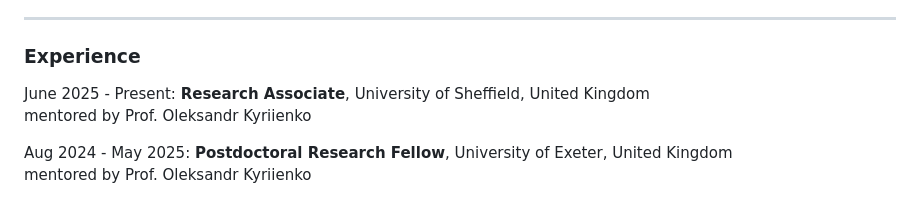
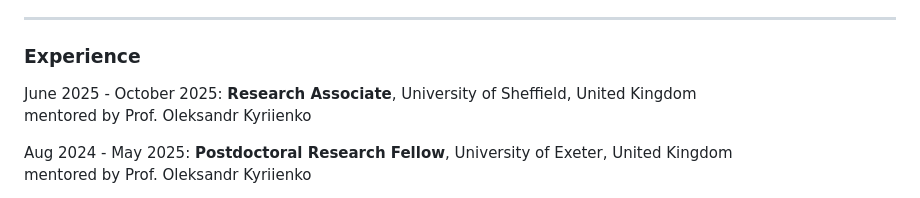
Before and after one commit to ywang-phy/ywang-phy-github.io, a Markdown page: README.md, the part around the change. Drawn GitHub-style.

```diff
--- a/README.md
+++ b/README.md
@@ -12,7 +12,7 @@ I am passionate about quantum light-matter interaction, parallel computing, and
 
 ---
 ### Experience
-June 2025 - Present: **Research Associate**, University of Sheffield, United Kingdom
+June 2025 - October 2025: **Research Associate**, University of Sheffield, United Kingdom
 mentored by Prof. Oleksandr Kyriienko
 
 Aug 2024 - May 2025: **Postdoctoral Research Fellow**, University of Exeter, United Kingdom
```
